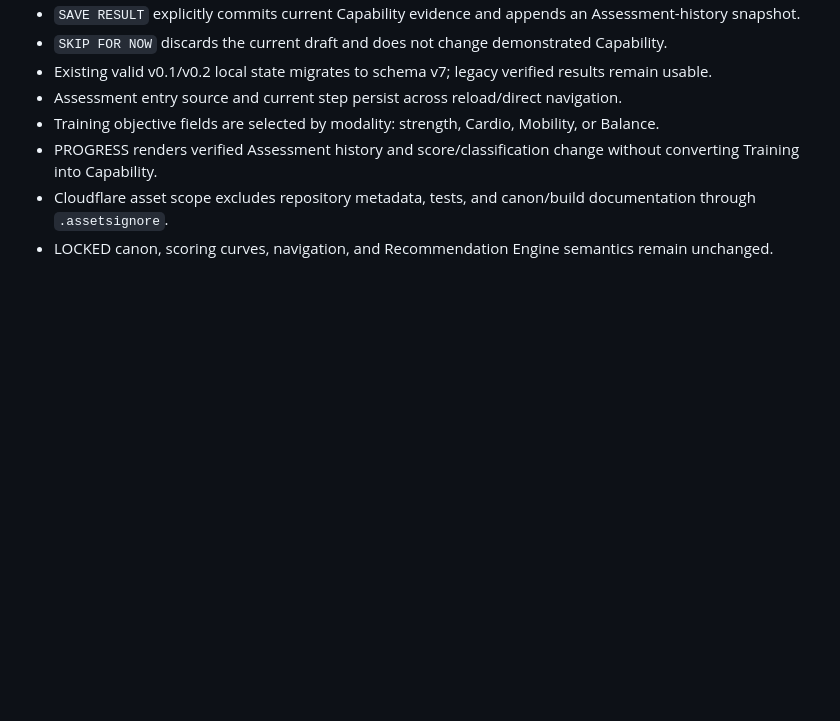
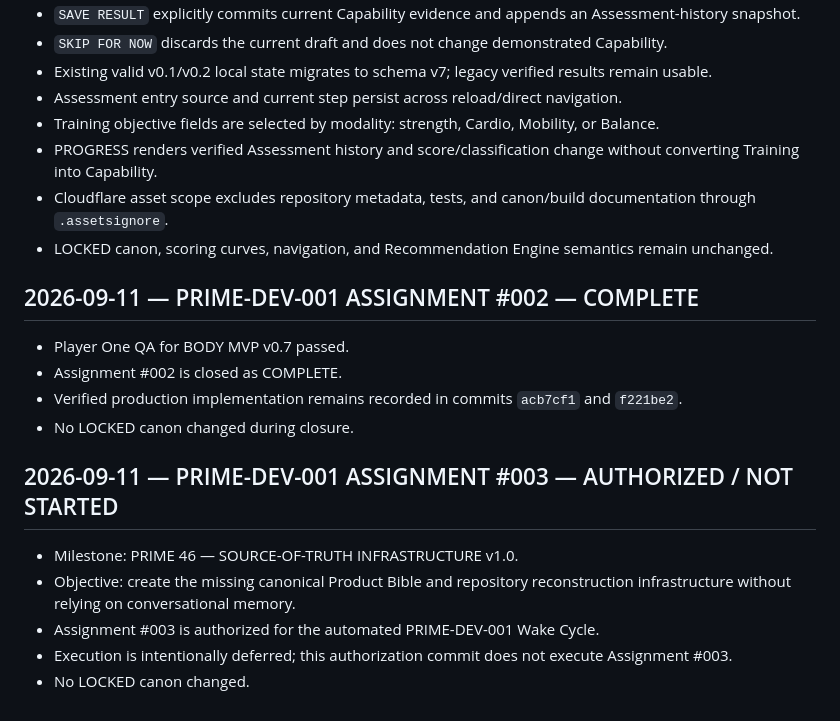
Before and after one commit to Prime46-App/Prime46, a Markdown page: DECISION_LOG.md, the part around the change. GitHub-like rendering; blank space fills up the shorter version.

Commit message:
authorize source-of-truth infrastructure assignment

```diff
--- a/DECISION_LOG.md
+++ b/DECISION_LOG.md
@@ -369,3 +369,16 @@ Status: **LOCKED**
 - PROGRESS renders verified Assessment history and score/classification change without converting Training into Capability.
 - Cloudflare asset scope excludes repository metadata, tests, and canon/build documentation through `.assetsignore`.
 - LOCKED canon, scoring curves, navigation, and Recommendation Engine semantics remain unchanged.
+
+## 2026-09-11 — PRIME-DEV-001 ASSIGNMENT #002 — COMPLETE
+- Player One QA for BODY MVP v0.7 passed.
+- Assignment #002 is closed as COMPLETE.
+- Verified production implementation remains recorded in commits `acb7cf1` and `f221be2`.
+- No LOCKED canon changed during closure.
+
+## 2026-09-11 — PRIME-DEV-001 ASSIGNMENT #003 — AUTHORIZED / NOT STARTED
+- Milestone: PRIME 46 — SOURCE-OF-TRUTH INFRASTRUCTURE v1.0.
+- Objective: create the missing canonical Product Bible and repository reconstruction infrastructure without relying on conversational memory.
+- Assignment #003 is authorized for the automated PRIME-DEV-001 Wake Cycle.
+- Execution is intentionally deferred; this authorization commit does not execute Assignment #003.
+- No LOCKED canon changed.
```
Also changed, not shown: PRIME_DEV_001_ASSIGNMENT_002.md (+5 -1 lines), PRIME_DEV_001_ASSIGNMENT_003.md (added, +114 -0 lines).
